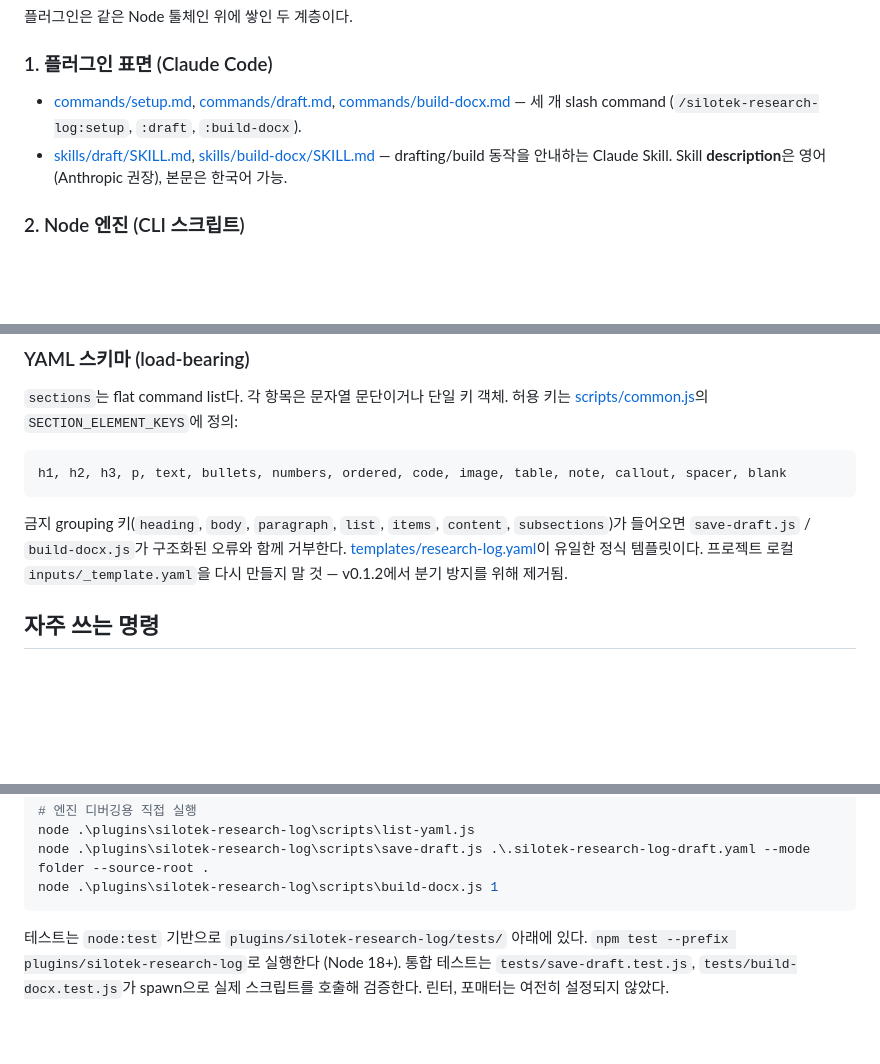
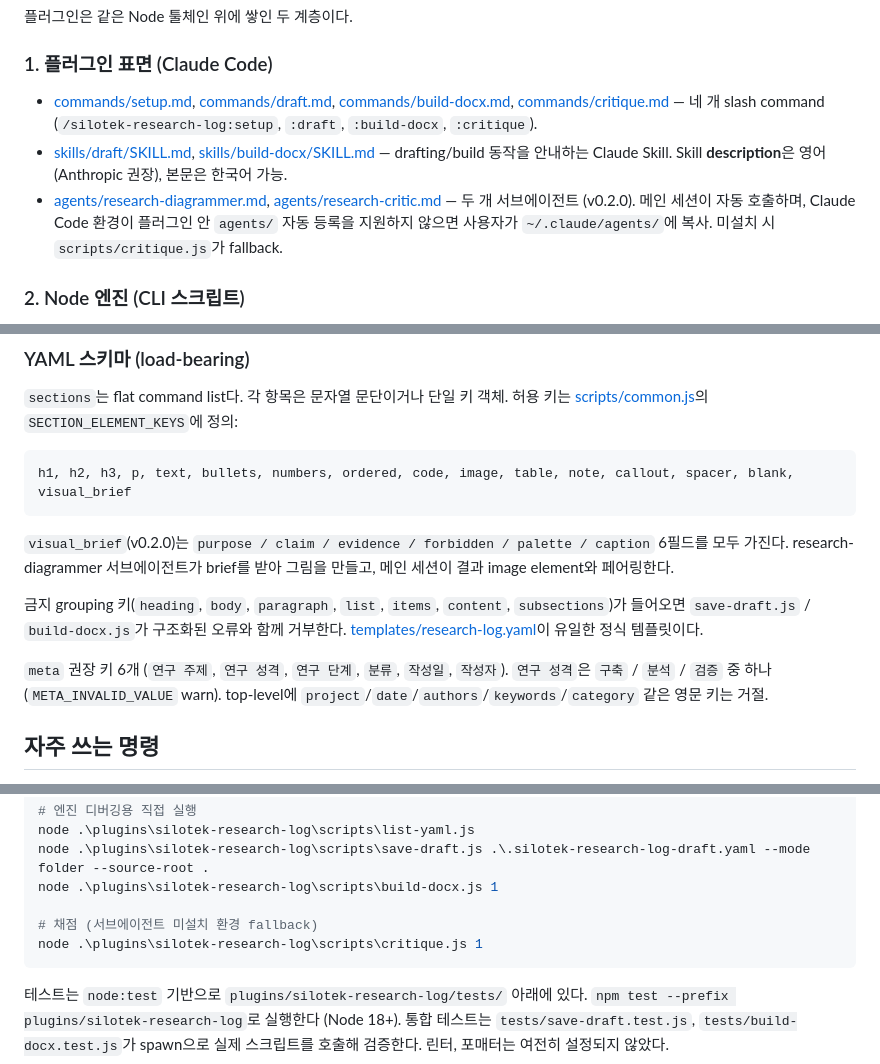
Before and after one commit to JOCOIN94/silotek-plugin-marketplace, a Markdown page: CLAUDE.md, 3 parts joined by grey strips. GitHub-like rendering; blank space fills up the shorter version.

Commit message:
Document v0.2.0 features in CLAUDE.md

````diff
--- a/CLAUDE.md
+++ b/CLAUDE.md
@@ -16,8 +16,9 @@ Marketplace 등록부는 [.claude-plugin/marketplace.json](.claude-plugin/market
 
 ### 1. 플러그인 표면 (Claude Code)
 
-- [commands/setup.md](plugins/silotek-research-log/commands/setup.md), [commands/draft.md](plugins/silotek-research-log/commands/draft.md), [commands/build-docx.md](plugins/silotek-research-log/commands/build-docx.md) — 세 개 slash command (`/silotek-research-log:setup`, `:draft`, `:build-docx`).
+- [commands/setup.md](plugins/silotek-research-log/commands/setup.md), [commands/draft.md](plugins/silotek-research-log/commands/draft.md), [commands/build-docx.md](plugins/silotek-research-log/commands/build-docx.md), [commands/critique.md](plugins/silotek-research-log/commands/critique.md) — 네 개 slash command (`/silotek-research-log:setup`, `:draft`, `:build-docx`, `:critique`).
 - [skills/draft/SKILL.md](plugins/silotek-research-log/skills/draft/SKILL.md), [skills/build-docx/SKILL.md](plugins/silotek-research-log/skills/build-docx/SKILL.md) — drafting/build 동작을 안내하는 Claude Skill. Skill **description**은 영어(Anthropic 권장), 본문은 한국어 가능.
+- [agents/research-diagrammer.md](plugins/silotek-research-log/agents/research-diagrammer.md), [agents/research-critic.md](plugins/silotek-research-log/agents/research-critic.md) — 두 개 서브에이전트 (v0.2.0). 메인 세션이 자동 호출하며, Claude Code 환경이 플러그인 안 `agents/` 자동 등록을 지원하지 않으면 사용자가 `~/.claude/agents/`에 복사. 미설치 시 `scripts/critique.js`가 fallback.
 
 ### 2. Node 엔진 (CLI 스크립트)
 
@@ -46,10 +47,14 @@ macOS:   $HOME/Documents/Silotek Research Logs/
 `sections`는 flat command list다. 각 항목은 문자열 문단이거나 단일 키 객체. 허용 키는 [scripts/common.js](plugins/silotek-research-log/scripts/common.js)의 `SECTION_ELEMENT_KEYS`에 정의:
 
 ```
-h1, h2, h3, p, text, bullets, numbers, ordered, code, image, table, note, callout, spacer, blank
+h1, h2, h3, p, text, bullets, numbers, ordered, code, image, table, note, callout, spacer, blank, visual_brief
 ```
 
-금지 grouping 키(`heading`, `body`, `paragraph`, `list`, `items`, `content`, `subsections`)가 들어오면 `save-draft.js` / `build-docx.js`가 구조화된 오류와 함께 거부한다. [templates/research-log.yaml](plugins/silotek-research-log/templates/research-log.yaml)이 유일한 정식 템플릿이다. 프로젝트 로컬 `inputs/_template.yaml`을 다시 만들지 말 것 — v0.1.2에서 분기 방지를 위해 제거됨.
+`visual_brief`(v0.2.0)는 `purpose / claim / evidence / forbidden / palette / caption` 6필드를 모두 가진다. research-diagrammer 서브에이전트가 brief를 받아 그림을 만들고, 메인 세션이 결과 image element와 페어링한다.
+
+금지 grouping 키(`heading`, `body`, `paragraph`, `list`, `items`, `content`, `subsections`)가 들어오면 `save-draft.js` / `build-docx.js`가 구조화된 오류와 함께 거부한다. [templates/research-log.yaml](plugins/silotek-research-log/templates/research-log.yaml)이 유일한 정식 템플릿이다.
+
+`meta` 권장 키 6개 (`연구 주제`, `연구 성격`, `연구 단계`, `분류`, `작성일`, `작성자`). `연구 성격`은 `구축` / `분석` / `검증` 중 하나 (`META_INVALID_VALUE` warn). top-level에 `project`/`date`/`authors`/`keywords`/`category` 같은 영문 키는 거절.
 
 ## 자주 쓰는 명령
 
@@ -72,6 +77,9 @@ claude --plugin-dir .\plugins\silotek-research-log
 node .\plugins\silotek-research-log\scripts\list-yaml.js
 node .\plugins\silotek-research-log\scripts\save-draft.js .\.silotek-research-log-draft.yaml --mode folder --source-root .
 node .\plugins\silotek-research-log\scripts\build-docx.js 1
+
+# 채점 (서브에이전트 미설치 환경 fallback)
+node .\plugins\silotek-research-log\scripts\critique.js 1
 ```
 
 테스트는 `node:test` 기반으로 `plugins/silotek-research-log/tests/` 아래에 있다. `npm test --prefix plugins/silotek-research-log`로 실행한다 (Node 18+). 통합 테스트는 `tests/save-draft.test.js`, `tests/build-docx.test.js`가 spawn으로 실제 스크립트를 호출해 검증한다. 린터, 포매터는 여전히 설정되지 않았다.
````
